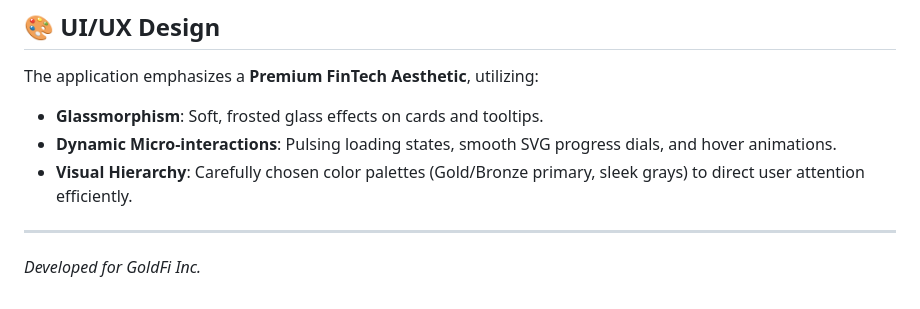
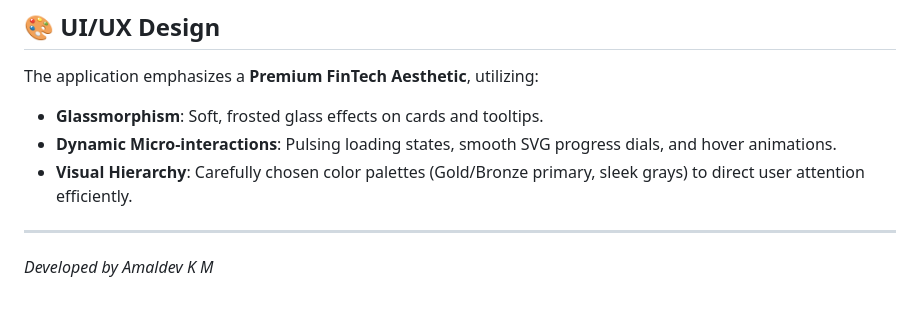
Before and after one commit to amaldev-data/GoldFi, a Markdown page: README.md, the part around one of its changes. Drawn GitHub-style.

Commit message:
Update author name in README.md

```diff
--- a/README.md
+++ b/README.md
@@ -106,4 +106,4 @@ The application emphasizes a **Premium FinTech Aesthetic**, utilizing:
 - **Visual Hierarchy**: Carefully chosen color palettes (Gold/Bronze primary, sleek grays) to direct user attention efficiently.
 
 ---
-*Developed for GoldFi Inc.*
+*Developed by Amaldev K M*
```
Also changed, not shown: other parts of README.md (+1 -1 lines).
